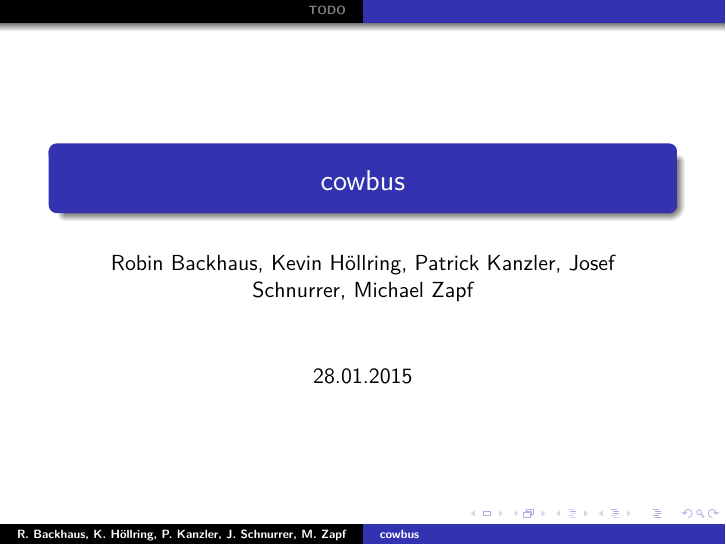
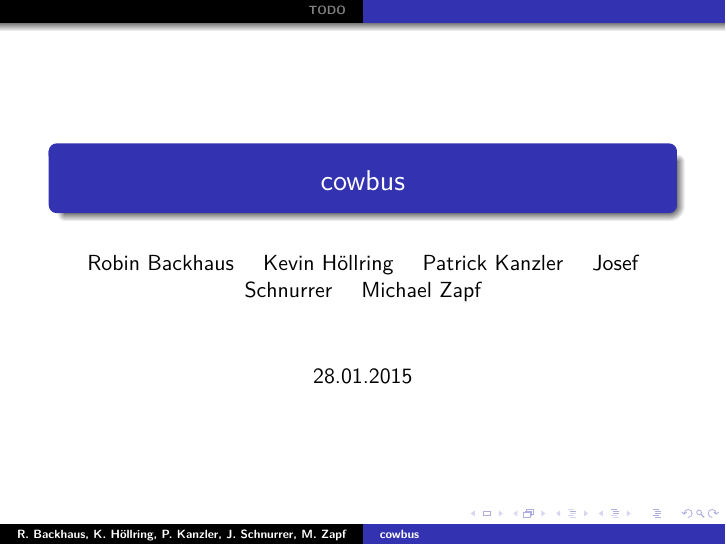
Before and after one commit to michz/diy14bus, LaTeX slides (doc/2015-01-28_cowbus.tex): page 1 of 6. Compiled offline with pdfLaTeX.

Commit message:
\and replaces ,

```diff
--- a/doc/2015-01-28_cowbus.tex
+++ b/doc/2015-01-28_cowbus.tex
@@ -17,7 +17,7 @@
 
 
 \title{cowbus}
-\author[R. Backhaus, K. Höllring, P. Kanzler, J. Schnurrer, M. Zapf]{Robin Backhaus, Kevin Höllring, Patrick Kanzler, Josef Schnurrer, Michael Zapf}
+\author[R. Backhaus, K. Höllring, P. Kanzler, J. Schnurrer, M. Zapf]{Robin Backhaus \and Kevin Höllring \and Patrick Kanzler \and Josef Schnurrer \and Michael Zapf}
 \date{28.01.2015}
 
 
```
